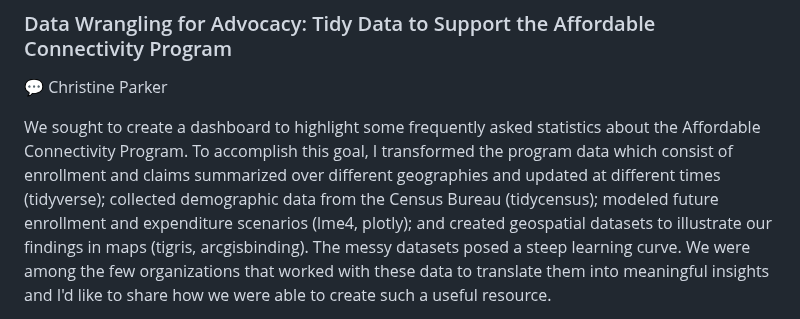
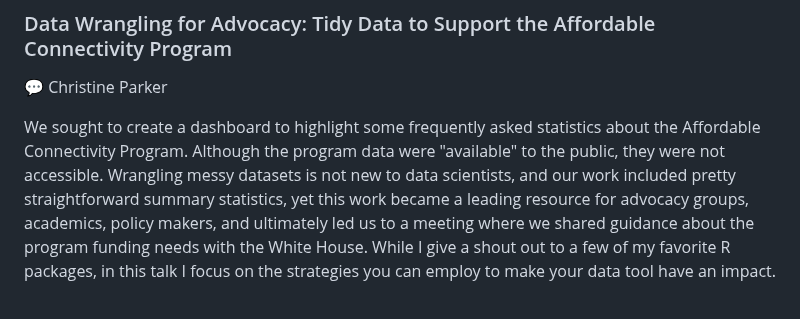
Before and after one commit to rstudio/rstudio-conf, a Markdown page: 2024/README.md, the part around one of its changes. Drawn GitHub-style.

Commit message:
Update README.md - Christine Parker (#146)
* Update README.md - Christine Parker

* Update README.md

---------

Co-authored-by: Isabella Velásquez <ivelasq@gmail.com>

```diff
--- a/2024/README.md
+++ b/2024/README.md
@@ -145,5 +145,5 @@ Creating engaging data content has never been easier, yet easily sharing remains
 ### Data Wrangling for Advocacy: Tidy Data to Support the Affordable Connectivity Program
 💬 Christine Parker
 
-We sought to create a dashboard to highlight some frequently asked statistics about the Affordable Connectivity Program. To accomplish this goal, I transformed the program data which consist of enrollment and claims summarized over different geographies and updated at different times (tidyverse); collected demographic data from the Census Bureau (tidycensus); modeled future enrollment and expenditure scenarios (lme4, plotly); and created geospatial datasets to illustrate our findings in maps (tigris, arcgisbinding). The messy datasets posed a steep learning curve. We were among the few organizations that worked with these data to translate them into meaningful insights and I'd like to share how we were able to create such a useful resource.
+We sought to create a dashboard to highlight some frequently asked statistics about the Affordable Connectivity Program. Although the program data were "available" to the public, they were not accessible. Wrangling messy datasets is not new to data scientists, and our work included pretty straightforward summary statistics, yet this work became a leading resource for advocacy groups, academics, policy makers, and ultimately led us to a meeting where we shared guidance about the program funding needs with the White House. While I give a shout out to a few of my favorite R packages, in this talk I focus on the strategies you can employ to make your data tool have an impact.
 
```
Also changed, not shown: other parts of 2024/README.md (+1 -1 lines).
